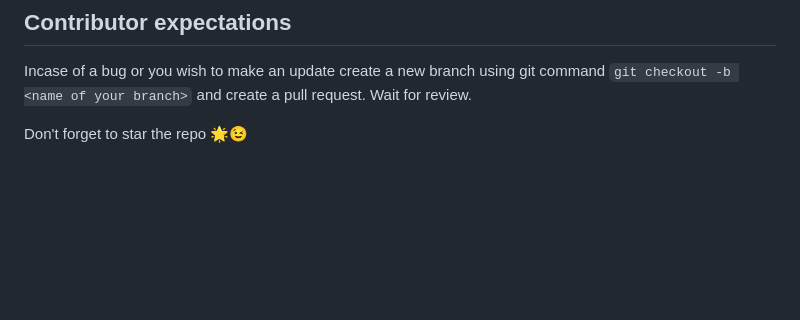
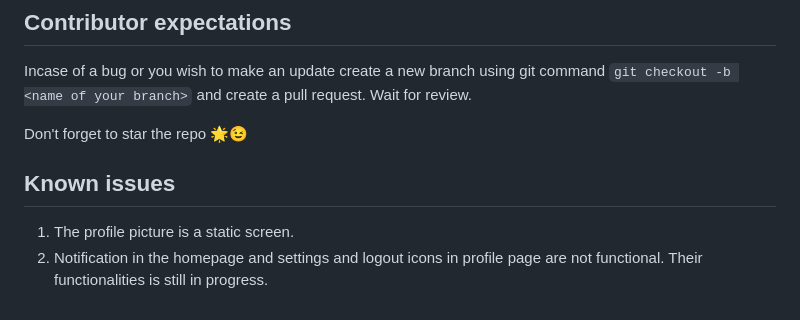
Before and after one commit to morikeli/watchdog-mobile-app, a Markdown page: README.md, the part around the change. Drawn GitHub-style; blank space fills up the shorter version.

Commit message:
added a section for 'Known issues'

```diff
--- a/README.md
+++ b/README.md
@@ -64,3 +64,9 @@ Clone this repository by opening your terminal/CMD and change the current workin
 Incase of a bug or you wish to make an update create a new branch using git command `git checkout -b <name of your branch>` and create a pull request. Wait for review.
 
 Don't forget to star the repo 🌟😉
+
+
+## Known issues
+
+1. The profile picture is a static screen.
+2. Notification in the homepage and settings and logout icons in profile page are not functional. Their functionalities is still in progress.
```
